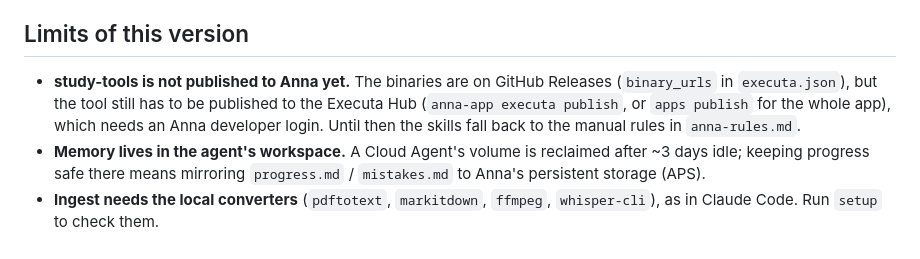
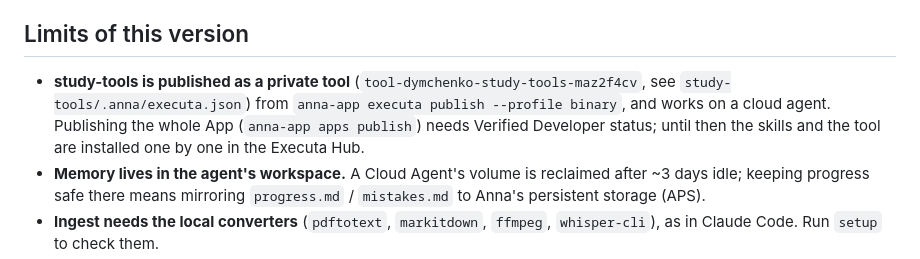
Before and after one commit to dymchenkko/claude-study-agent, a Markdown page: anna/README.md, the part around the change. GitHub-like rendering.

Commit message:
Note that study-tools is published privately and works on a cloud agent
Co-Authored-By: Claude Opus 5.5 <noreply@anthropic.com>

```diff
--- a/anna/README.md
+++ b/anna/README.md
@@ -72,10 +72,10 @@ to **Zen Mode** to start a fresh conversation that loads the skills again.
 
 ## Limits of this version
 
-- **study-tools is not published to Anna yet.** The binaries are on GitHub Releases (`binary_urls` in
-  `executa.json`), but the tool still has to be published to the Executa Hub (`anna-app executa publish`, or
-  `apps publish` for the whole app), which needs an Anna developer login. Until then the skills fall back to
-  the manual rules in `anna-rules.md`.
+- **study-tools is published as a private tool** (`tool-dymchenko-study-tools-maz2f4cv`, see
+  `study-tools/.anna/executa.json`) from `anna-app executa publish --profile binary`, and works on a cloud
+  agent. Publishing the whole App (`anna-app apps publish`) needs Verified Developer status; until then the
+  skills and the tool are installed one by one in the Executa Hub.
 - **Memory lives in the agent's workspace.** A Cloud Agent's volume is reclaimed after ~3 days idle; keeping
   progress safe there means mirroring `progress.md` / `mistakes.md` to Anna's persistent storage (APS).
 - **Ingest needs the local converters** (`pdftotext`, `markitdown`, `ffmpeg`, `whisper-cli`), as in Claude
```
